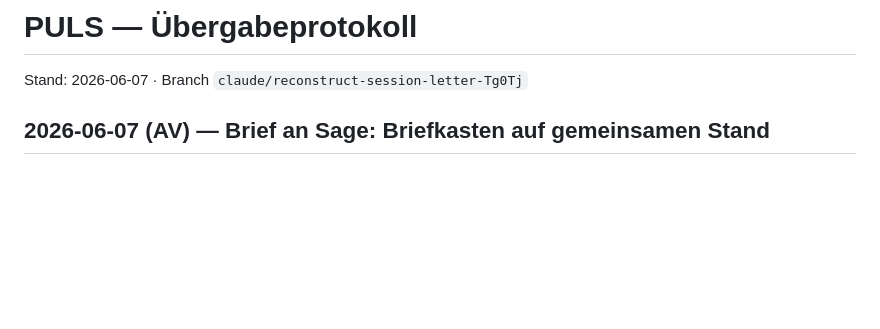
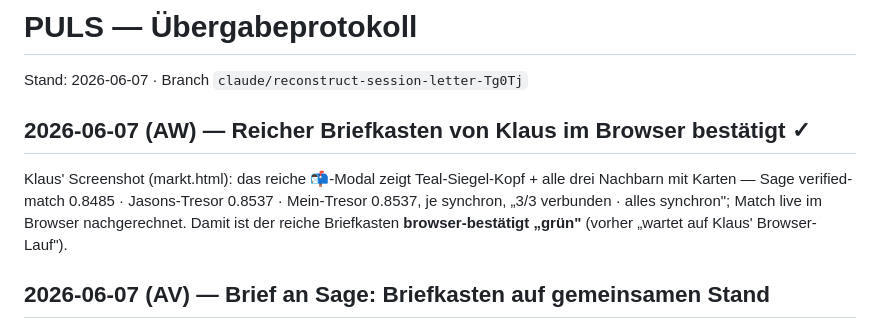
Before and after one commit to lausiklauskn-png/SB-KIMTool-Point, a Markdown page: PULS.md, the part around the change. Drawn GitHub-style; blank space fills up the shorter version.

Commit message:
PULS (AW): reicher Briefkasten von Klaus im Browser bestätigt (#73)
https://claude.ai/code/session_01XfMga7eAuEe1MDTbNMq34P

Co-authored-by: Claude <noreply@anthropic.com>

```diff
--- a/PULS.md
+++ b/PULS.md
@@ -1,6 +1,13 @@
 # PULS — Übergabeprotokoll
 
 Stand: 2026-06-07 · Branch `claude/reconstruct-session-letter-Tg0Tj`
+
+## 2026-06-07 (AW) — Reicher Briefkasten von Klaus im Browser bestätigt ✓
+
+Klaus' Screenshot (markt.html): das reiche 📬-Modal zeigt Teal-Siegel-Kopf + alle drei Nachbarn
+mit Karten — Sage verified-match 0.8485 · Jasons-Tresor 0.8537 · Mein-Tresor 0.8537, je
+synchron, „3/3 verbunden · alles synchron"; Match live im Browser nachgerechnet. Damit ist der
+reiche Briefkasten **browser-bestätigt „grün"** (vorher „wartet auf Klaus' Browser-Lauf").
 
 ## 2026-06-07 (AV) — Brief an Sage: Briefkasten auf gemeinsamen Stand
 
```
